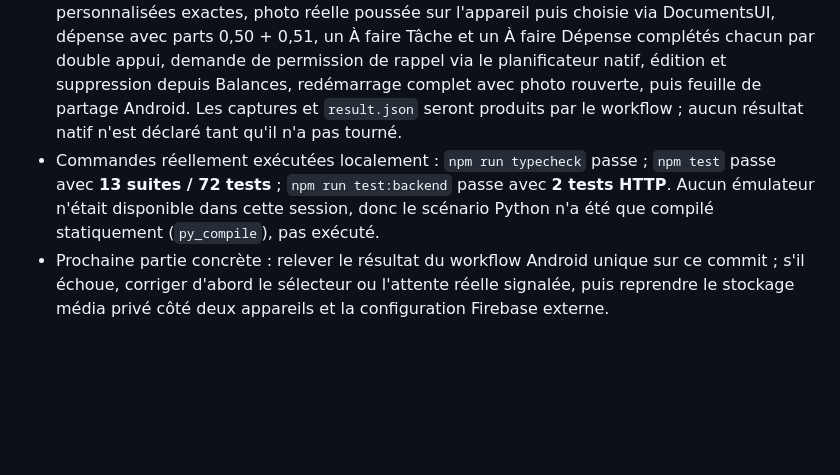
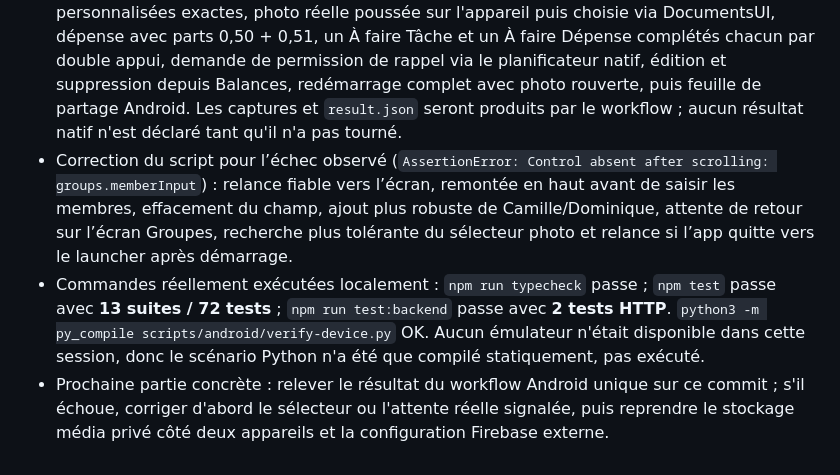
Before and after one commit to Mickalive/chorescore-v5, a Markdown page: VERIFICATION.md, the part around the change. Drawn GitHub-style; blank space fills up the shorter version.

Commit message:
Update verification log for Android script fix

```diff
--- a/VERIFICATION.md
+++ b/VERIFICATION.md
@@ -69,5 +69,6 @@ Candidat local du code mobile `5eefb93` également compilé avec succès (incré
 
 - Le dernier workflow Android en échec a été diagnostiqué : `tests/clientCollaborationSqlite.test.ts` dépassait le budget Jest par défaut de 5 s sur le runner partagé (le scénario local prend ~0,7 s mais ouvre deux vraies bases SQLite, signe des jetons RSA et redémarre le serveur). Le fichier fixe désormais explicitement un budget de 30 s ; aucune assertion n'a été retirée.
 - `scripts/android/verify-device.py` couvre maintenant, dans l'APK release normal sans mode E2E : deux membres nommés, catégorie créée avec ratio 1:3, tâche avec parts personnalisées exactes, photo réelle poussée sur l'appareil puis choisie via DocumentsUI, dépense avec parts 0,50 + 0,51, un À faire Tâche et un À faire Dépense complétés chacun par double appui, demande de permission de rappel via le planificateur natif, édition et suppression depuis Balances, redémarrage complet avec photo rouverte, puis feuille de partage Android. Les captures et `result.json` seront produits par le workflow ; aucun résultat natif n'est déclaré tant qu'il n'a pas tourné.
-- Commandes réellement exécutées localement : `npm run typecheck` passe ; `npm test` passe avec **13 suites / 72 tests** ; `npm run test:backend` passe avec **2 tests HTTP**. Aucun émulateur n'était disponible dans cette session, donc le scénario Python n'a été que compilé statiquement (`py_compile`), pas exécuté.
+- Correction du script pour l’échec observé (`AssertionError: Control absent after scrolling: groups.memberInput`) : relance fiable vers l’écran, remontée en haut avant de saisir les membres, effacement du champ, ajout plus robuste de Camille/Dominique, attente de retour sur l’écran Groupes, recherche plus tolérante du sélecteur photo et relance si l’app quitte vers le launcher après démarrage.
+- Commandes réellement exécutées localement : `npm run typecheck` passe ; `npm test` passe avec **13 suites / 72 tests** ; `npm run test:backend` passe avec **2 tests HTTP**. `python3 -m py_compile scripts/android/verify-device.py` OK. Aucun émulateur n'était disponible dans cette session, donc le scénario Python n'a été que compilé statiquement, pas exécuté.
 - Prochaine partie concrète : relever le résultat du workflow Android unique sur ce commit ; s'il échoue, corriger d'abord le sélecteur ou l'attente réelle signalée, puis reprendre le stockage média privé côté deux appareils et la configuration Firebase externe.
```
